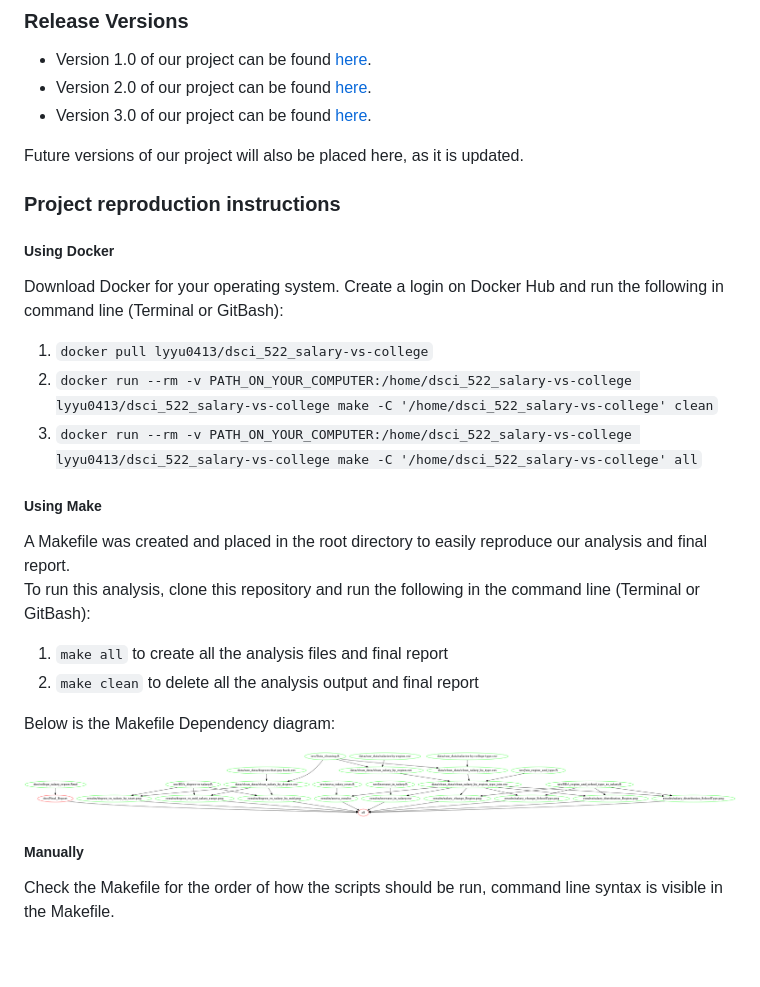
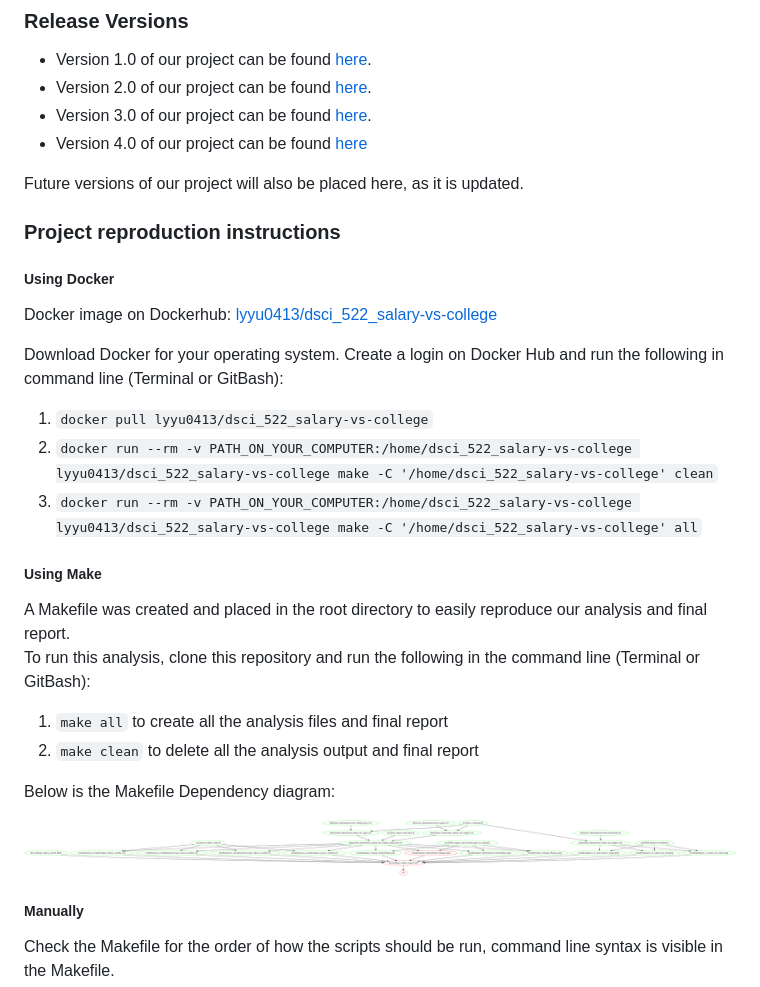
Before and after one commit to UBC-MDS/DSCI_522_Salary-vs-College, a Markdown page: README.md, the part around the change. GitHub-like rendering; pictures changed too: Makefile.png; blank space fills up the shorter version.

Commit message:
Update the makefile image and readme
* Re-run the makefile2graph on the project, and re-newed the .png and .dot
* update the readme file, added the link to the new release and dockerhub

```diff
--- a/README.md
+++ b/README.md
@@ -52,16 +52,21 @@ Based on our analysis, if your objective is to maximize earnings, follow convent
 * Version 1.0 of our project can be found [here](https://github.com/UBC-MDS/DSCI_522_Salary-vs-College/tree/v1.0).
 * Version 2.0 of our project can be found [here](https://github.com/UBC-MDS/DSCI_522_Salary-vs-College/tree/V2.0.1).
 * Version 3.0 of our project can be found [here](https://github.com/UBC-MDS/DSCI_522_Salary-vs-College/tree/V3.0).
+* Version 4.0 of our project can be found [here](https://github.com/UBC-MDS/DSCI_522_Salary-vs-College/tree/V4.0)
 
 Future versions of our project will also be placed here, as it is updated.
 
 ### Project reproduction instructions
 
 ##### Using Docker
+
+Docker image on Dockerhub: [lyyu0413/dsci_522_salary-vs-college](https://hub.docker.com/r/lyyu0413/dsci_522_salary-vs-college/)
+
 Download Docker for your operating system. Create a login on Docker Hub and run the following in command line (Terminal or GitBash):
 1. `docker pull lyyu0413/dsci_522_salary-vs-college`
 2. `docker run --rm -v PATH_ON_YOUR_COMPUTER:/home/dsci_522_salary-vs-college lyyu0413/dsci_522_salary-vs-college make -C '/home/dsci_522_salary-vs-college' clean`
 3. `docker run --rm -v PATH_ON_YOUR_COMPUTER:/home/dsci_522_salary-vs-college lyyu0413/dsci_522_salary-vs-college make -C '/home/dsci_522_salary-vs-college' all`
+
 
 ##### Using Make
 A Makefile was created and placed in the root directory to easily reproduce our analysis and final report.
```
Also changed, not shown: 1 other file.
